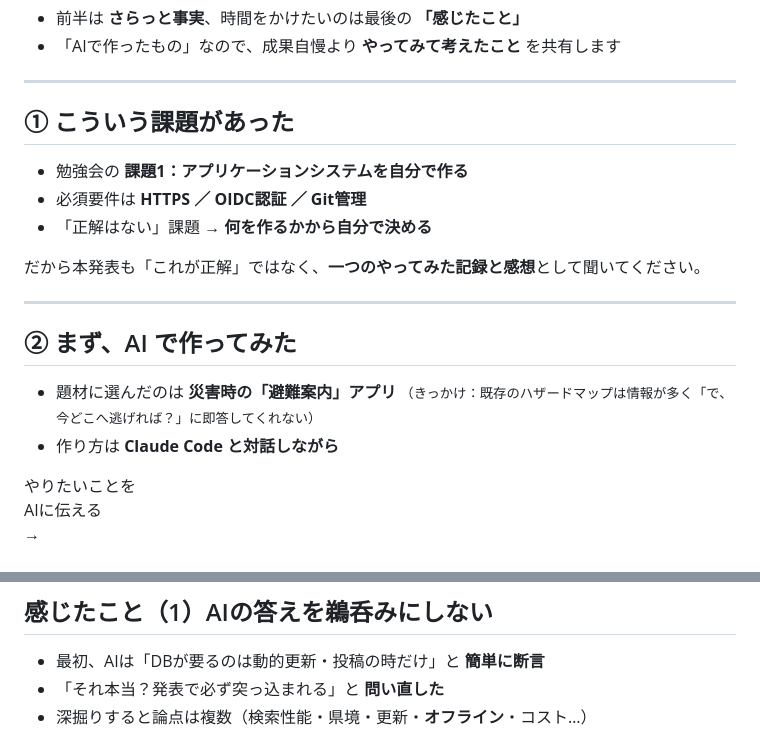
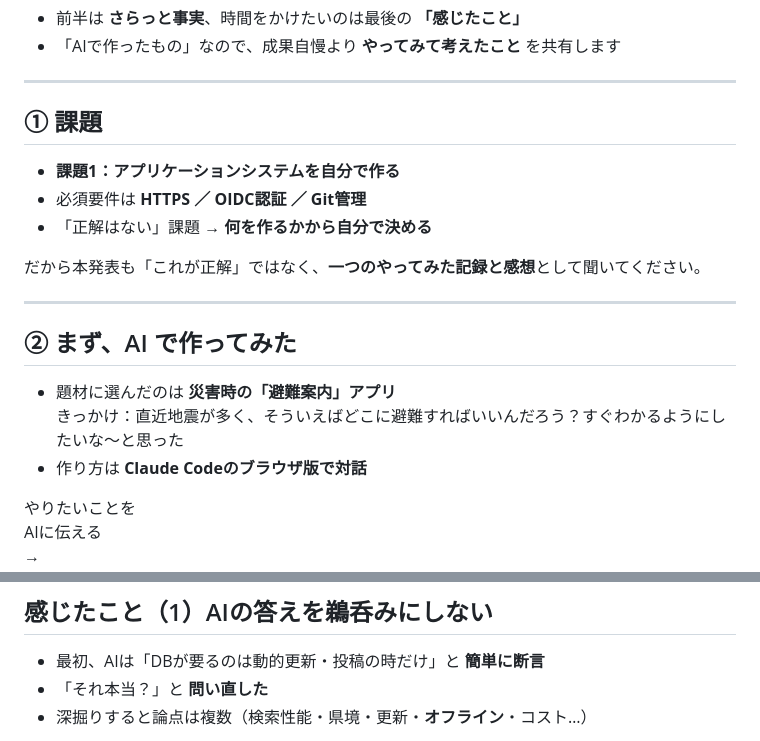
Before and after one commit to kyokoron/team-challenge, a Markdown page: docs/slides.md, 2 parts joined by grey strips. Drawn GitHub-style.

Commit message:
md変更

```diff
--- a/docs/slides.md
+++ b/docs/slides.md
@@ -82,9 +82,9 @@ Kyoko Takazawa
 
 ---
 
-## ① こういう課題があった
+## ① 課題
 
-- 勉強会の **課題1：アプリケーションシステムを自分で作る**
+-  **課題1：アプリケーションシステムを自分で作る**
 - 必須要件は **HTTPS ／ OIDC認証 ／ Git管理**
 - 「正解はない」課題 → **何を作るかから自分で決める**
 
@@ -97,8 +97,8 @@ Kyoko Takazawa
 ## ② まず、AI で作ってみた
 
 - 題材に選んだのは **災害時の「避難案内」アプリ**
-  <small>（きっかけ：既存のハザードマップは情報が多く「で、今どこへ逃げれば？」に即答してくれない）</small>
-- 作り方は **Claude Code と対話しながら**
+  <br/>きっかけ：直近地震が多く、そういえばどこに避難すればいいんだろう？すぐわかるようにしたいな～と思った
+- 作り方は **Claude Codeのブラウザ版で対話**
 
 <div class="flow">
 <div class="n">やりたいことを<br>AIに伝える</div>
@@ -182,7 +182,7 @@ Kyoko Takazawa
 ## 感じたこと（1）AIの答えを鵜呑みにしない
 
 - 最初、AIは「DBが要るのは動的更新・投稿の時だけ」と **簡単に断言**
-- 「それ本当？発表で必ず突っ込まれる」と **問い直した**
+- 「それ本当？」と **問い直した**
 - 深掘りすると論点は複数（検索性能・県境・更新・**オフライン**・コスト…）
 
 <div class="box accent">
```
Also changed, not shown: other parts of docs/slides.md (+1 -1 lines).
